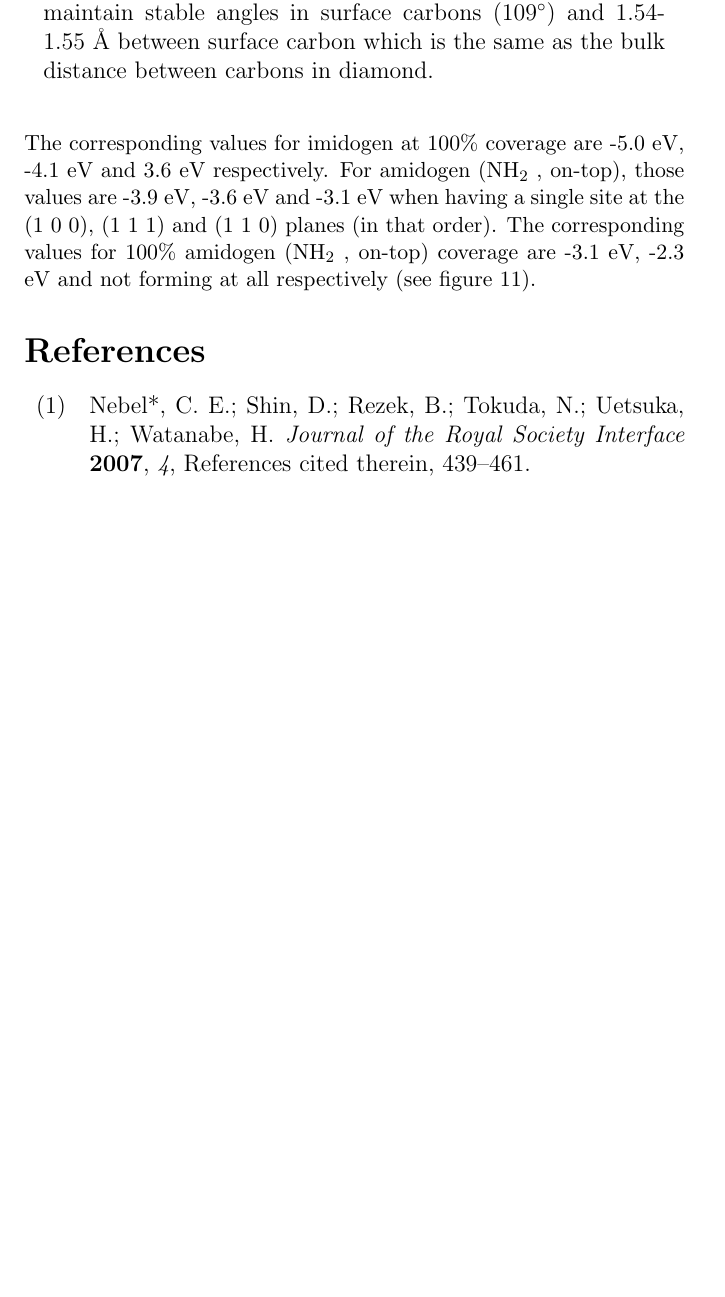
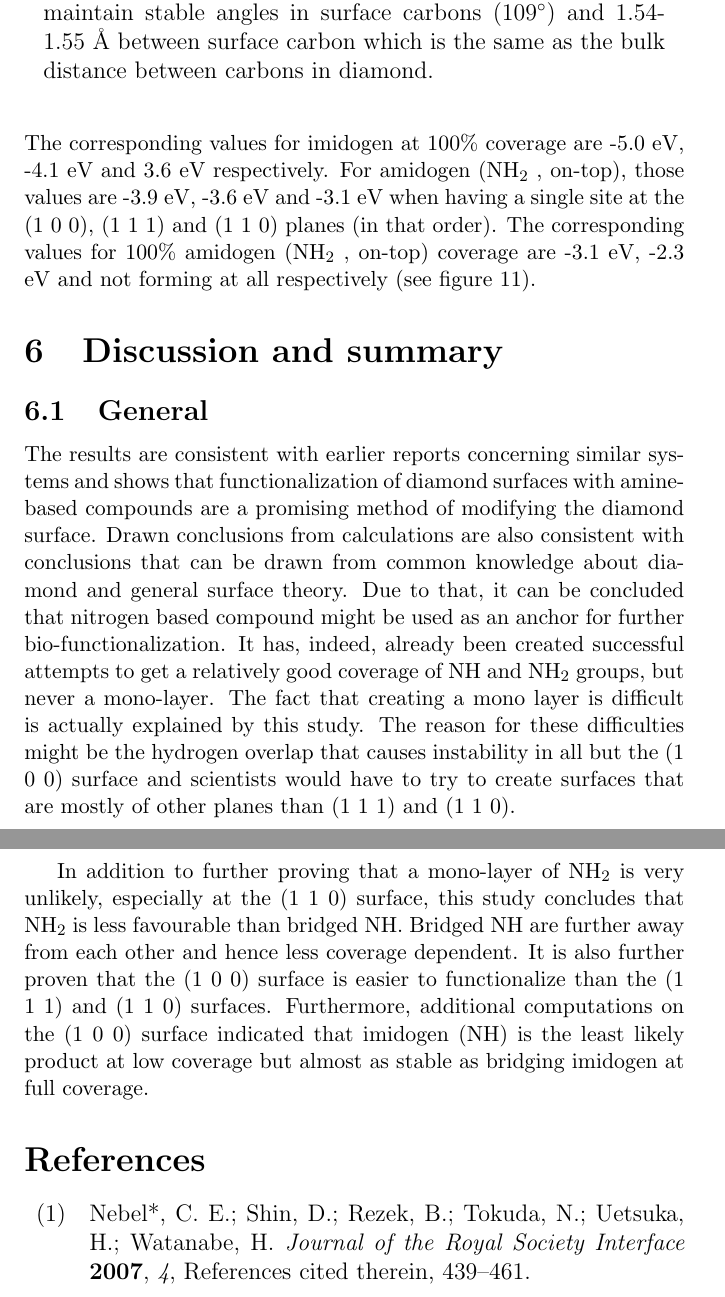
Before and after one commit to Sara-Kjellberg/Kandidatuppsats, a LaTeX thesis (Bachelor_Thesis.tex): part of page 22 of 23 before the commit and two parts of pages 22 and 23 of 24 after it, the two joined at a grey line, cut so that both start at the same text, the shorter picture padded with empty space. Compiled offline with pdfLaTeX.

Commit message:
Discussion and summary -General addede

```diff
--- a/Bachelor_Thesis.tex
+++ b/Bachelor_Thesis.tex
@@ -324,6 +324,11 @@ As can be seen in figure \ref{NHbridge_summary} (for the bridge) and figures \re
 \subsection{Comparison between planes}
 The adsorption energies of single-site imidogen (NH, bridge) on the (1 0 0), (1 1 1) and (1 1 0) are -5.1 eV, -5.0 eV and -4.1 respectively. The corresponding values for imidogen at 100\% coverage are -5.0 eV, -4.1 eV and 3.6 eV respectively. For amidogen (NH$_2$ , on-top), those values are -3.9 eV, -3.6 eV and -3.1 eV when having a single site at the (1 0 0), (1 1 1) and (1 1 0) planes (in that order). The corresponding values for 100\% amidogen (NH$_2$ , on-top) coverage are -3.1 eV, -2.3 eV and not forming at all respectively (see figure \ref{NHdb_summary}).
 
+\section{Discussion and summary}
+\subsection{General}
+The results are consistent with earlier reports concerning similar systems and shows that functionalization of diamond surfaces with amine-based compounds are a promising method of modifying the diamond surface. Drawn conclusions from calculations are also consistent with conclusions that can be drawn from common knowledge about diamond and general surface theory. Due to that, it can be concluded that nitrogen based compound might be used as an anchor for further bio-functionalization. It has, indeed, already been created successful attempts to get a relatively good coverage of NH and NH$_2$ groups, but never a mono-layer. The fact that creating a mono layer is difficult is actually explained by this study. The reason for these difficulties might be the hydrogen overlap that causes instability in all but the (1 0 0) surface and scientists would have to try to create surfaces that are mostly of other planes than (1 1 1) and (1 1 0).
+
+In addition to further proving that a mono-layer of NH$_2$ is very unlikely, especially at the (1 1 0) surface, this study concludes that NH$_2$ is less favourable than bridged NH. Bridged NH are further away from each other and hence less coverage dependent. It is also further proven that the (1 0 0) surface is easier to functionalize than the (1 1 1) and (1 1 0) surfaces. Furthermore, additional computations on the (1 0 0) surface indicated that imidogen (NH) is the least likely product at low coverage but almost as stable as bridging imidogen at full coverage.
 
 
 \printbibliography
```
